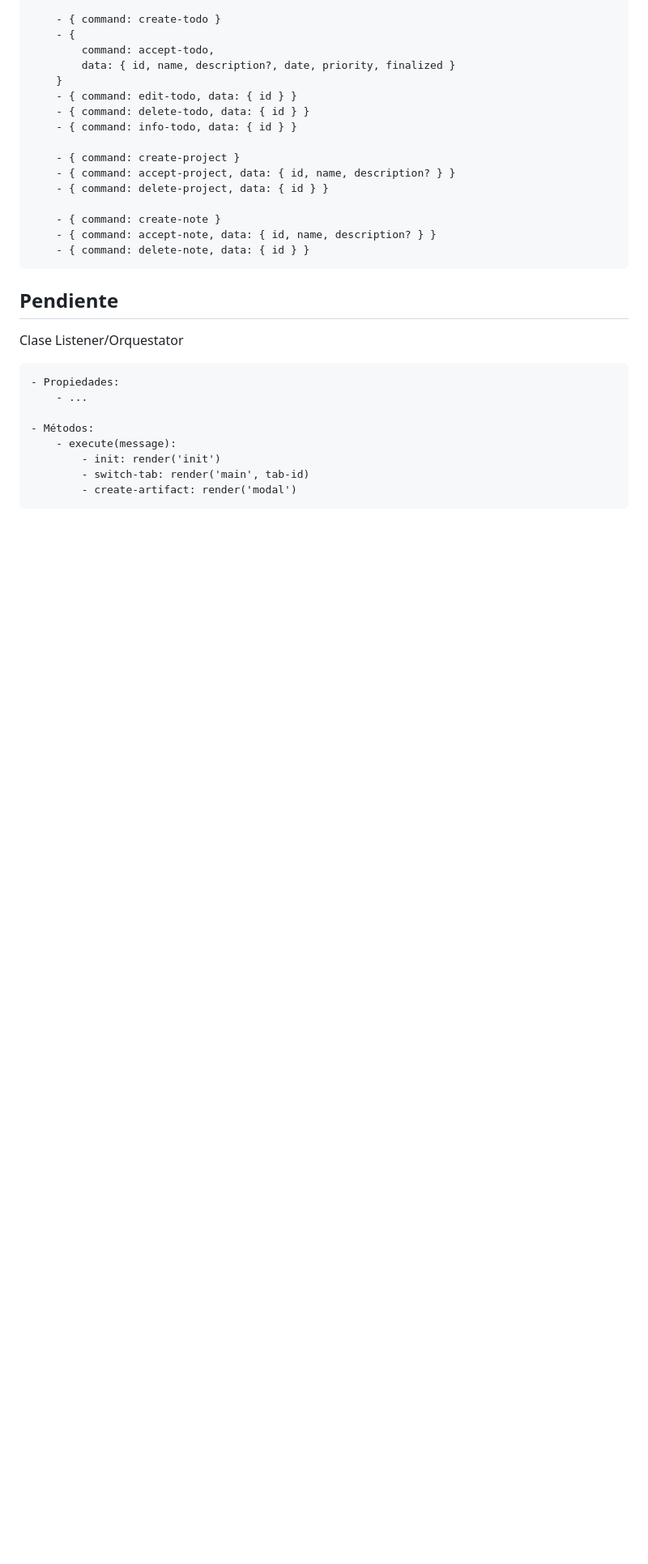
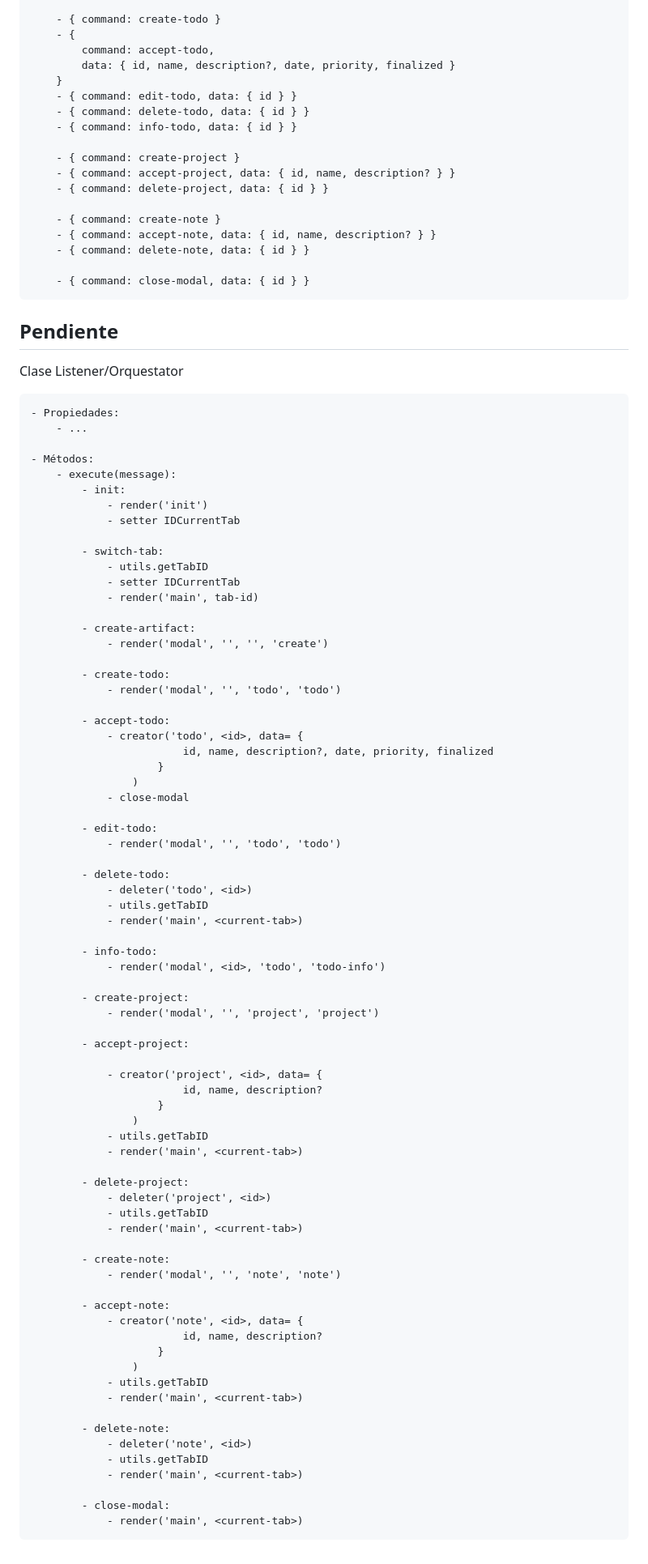
Before and after one commit to SpMarc4/TODO, a Markdown page: PLAN.md, the part around one of its changes. Shown at 81% size. Rendered like a GitHub page; blank space fills up the shorter version.

Commit message:
Continue with logic planification

```diff
--- a/PLAN.md
+++ b/PLAN.md
@@ -237,6 +241,9 @@ Clase Emitter -> Se añadirá un event listener al crear cada botón, a ese even
         - { command: accept-note, data: { id, name, description? } }
         - { command: delete-note, data: { id } }
 
+        - { command: close-modal, data: { id } }
+
+
 ## Pendiente
 
 Clase Listener/Orquestator
@@ -246,6 +253,71 @@ Clase Listener/Orquestator
 
     - Métodos:
         - execute(message):
-            - init: render('init')
-            - switch-tab: render('main', tab-id)
-            - create-artifact: render('modal')
+            - init:
+                - render('init')
+                - setter IDCurrentTab
+
+            - switch-tab:
+                - utils.getTabID
+                - setter IDCurrentTab
+                - render('main', tab-id)
+
+            - create-artifact:
+                - render('modal', '', '', 'create')
+
+            - create-todo:
+                - render('modal', '', 'todo', 'todo')
+
+            - accept-todo:
+                - creator('todo', <id>, data= {
+                            id, name, description?, date, priority, finalized
+                        }
+                    )
+                - close-modal
+
+            - edit-todo:
+                - render('modal', '', 'todo', 'todo')
+
+            - delete-todo:
+                - deleter('todo', <id>)
+                - utils.getTabID
+                - render('main', <current-tab>)
+
+            - info-todo:
+                - render('modal', <id>, 'todo', 'todo-info')
+
+            - create-project:
+                - render('modal', '', 'project', 'project')
+
+            - accept-project:
+
+                - creator('project', <id>, data= {
+                            id, name, description?
+                        }
+                    )
+                - utils.getTabID
+                - render('main', <current-tab>)
+
+            - delete-project:
+                - deleter('project', <id>)
+                - utils.getTabID
+                - render('main', <current-tab>)
+
+            - create-note:
+                - render('modal', '', 'note', 'note')
+
+            - accept-note:
+                - creator('note', <id>, data= {
+                            id, name, description?
+                        }
+                    )
+                - utils.getTabID
+                - render('main', <current-tab>)
+
+            - delete-note:
+                - deleter('note', <id>)
+                - utils.getTabID
+                - render('main', <current-tab>)
+
+            - close-modal:
+                - render('main', <current-tab>)
```
Also changed, not shown: other parts of PLAN.md (+12 -8 lines).
